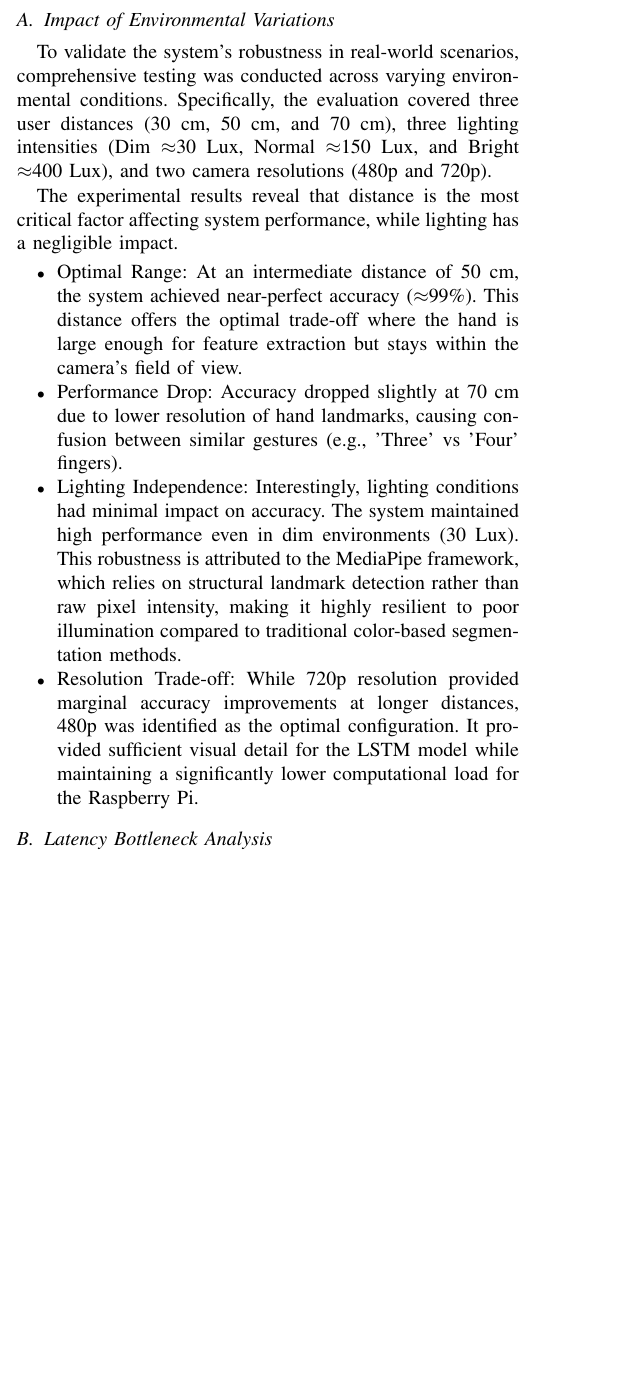
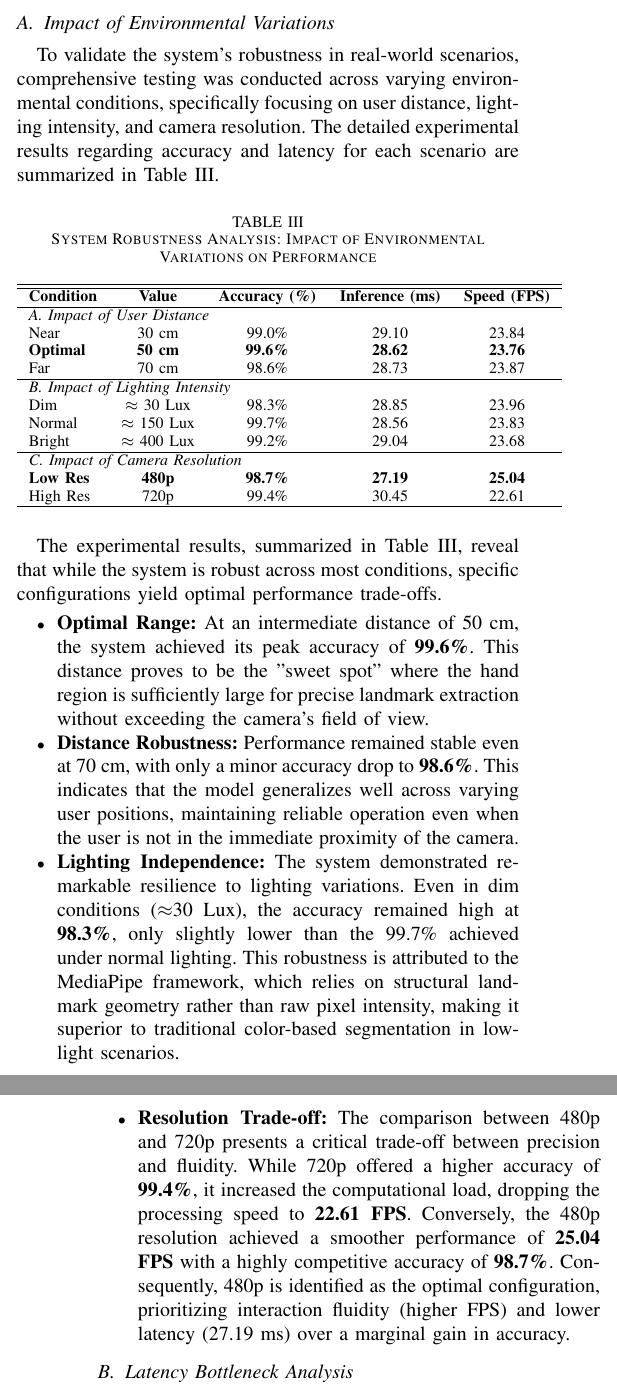
Before and after one commit to azariafwn/IEEE-Hand-Gesture-TA, a LaTeX paper (main.tex, which reads 5-discussion.tex): part of one column of page 4 of 5 before the commit and two parts of the columns of pages 4 and 5 of 5 after it, the two joined at a grey line, cut so that both start at the same text, the shorter picture padded with empty space. Compiled offline with pdfLaTeX; a missing font is replaced by an installed copy or a similar font; a LaTeX package or settings file that is missing is left out.

Commit message:
docs: update environmental variations analysis with precise experimental data

```diff
--- a/5-discussion.tex
+++ b/5-discussion.tex
@@ -3,15 +3,41 @@ This section analyzes the impact of environmental variations and identifying sys
 
 
 \subsection{Impact of Environmental Variations}
-To validate the system's robustness in real-world scenarios, comprehensive testing was conducted across varying environmental conditions. Specifically, the evaluation covered three user distances (30 cm, 50 cm, and 70 cm), three lighting intensities (Dim $\approx$30 Lux, Normal $\approx$150 Lux, and Bright $\approx$400 Lux), and two camera resolutions (480p and 720p).
+To validate the system's robustness in real-world scenarios, comprehensive testing was conducted across varying environmental conditions, specifically focusing on user distance, lighting intensity, and camera resolution. The detailed experimental results regarding accuracy and latency for each scenario are summarized in Table \ref{tab:env_variations}.
 
-The experimental results reveal that distance is the most critical factor affecting system performance, while lighting has a negligible impact.
+\begin{table}[htbp]
+\caption{System Robustness Analysis: Impact of Environmental Variations on Performance}
+\label{tab:env_variations}
+\centering
+\begin{tabular}{l c c c c}
+\hline
+\hline
+\textbf{Condition} & \textbf{Value} & \textbf{Accuracy (\%)} & \textbf{Inference (ms)} & \textbf{Speed (FPS)} \\
+\hline
+\multicolumn{5}{l}{\textit{A. Impact of User Distance}} \\
+Near & 30 cm & 99.0\% & 29.10 & 23.84 \\
+\textbf{Optimal} & \textbf{50 cm} & \textbf{99.6\%} & \textbf{28.62} & \textbf{23.76} \\
+Far & 70 cm & 98.6\% & 28.73 & 23.87 \\
+\hline
+\multicolumn{5}{l}{\textit{B. Impact of Lighting Intensity}} \\
+Dim & $\approx$ 30 Lux & 98.3\% & 28.85 & 23.96 \\
+Normal & $\approx$ 150 Lux & 99.7\% & 28.56 & 23.83 \\
+Bright & $\approx$ 400 Lux & 99.2\% & 29.04 & 23.68 \\
+\hline
+\multicolumn{5}{l}{\textit{C. Impact of Camera Resolution}} \\
+\textbf{Low Res} & \textbf{480p} & \textbf{98.7\%} & \textbf{27.19} & \textbf{25.04} \\
+High Res & 720p & 99.4\% & 30.45 & 22.61 \\ % Drop FPS di sini jadi argumen kuat!
+\hline
+\end{tabular}
+\end{table}
+
+The experimental results, summarized in Table \ref{tab:env_variations}, reveal that while the system is robust across most conditions, specific configurations yield optimal performance trade-offs.
 
 \begin{itemize}
-    \item Optimal Range: At an intermediate distance of 50 cm, the system achieved near-perfect accuracy ($\approx$99\%). This distance offers the optimal trade-off where the hand is large enough for feature extraction but stays within the camera's field of view.
-    \item Performance Drop: Accuracy dropped slightly at 70 cm due to lower resolution of hand landmarks, causing confusion between similar gestures (e.g., 'Three' vs 'Four' fingers).
-    \item Lighting Independence: Interestingly, lighting conditions had minimal impact on accuracy. The system maintained high performance even in dim environments (30 Lux). This robustness is attributed to the MediaPipe framework, which relies on structural landmark detection rather than raw pixel intensity, making it highly resilient to poor illumination compared to traditional color-based segmentation methods.
-    \item Resolution Trade-off: While 720p resolution provided marginal accuracy improvements at longer distances, 480p was identified as the optimal configuration. It provided sufficient visual detail for the LSTM model while maintaining a significantly lower computational load for the Raspberry Pi.
+    \item \textbf{Optimal Range:} At an intermediate distance of 50 cm, the system achieved its peak accuracy of \textbf{99.6\%}. This distance proves to be the "sweet spot" where the hand region is sufficiently large for precise landmark extraction without exceeding the camera's field of view.
+    \item \textbf{Distance Robustness:} Performance remained stable even at 70 cm, with only a minor accuracy drop to \textbf{98.6\%}. This indicates that the model generalizes well across varying user positions, maintaining reliable operation even when the user is not in the immediate proximity of the camera.
+    \item \textbf{Lighting Independence:} The system demonstrated remarkable resilience to lighting variations. Even in dim conditions ($\approx$30 Lux), the accuracy remained high at \textbf{98.3\%}, only slightly lower than the 99.7\% achieved under normal lighting. This robustness is attributed to the MediaPipe framework, which relies on structural landmark geometry rather than raw pixel intensity, making it superior to traditional color-based segmentation in low-light scenarios.
+    \item \textbf{Resolution Trade-off:} The comparison between 480p and 720p presents a critical trade-off between precision and fluidity. While 720p offered a higher accuracy of \textbf{99.4\%}, it increased the computational load, dropping the processing speed to \textbf{22.61 FPS}. Conversely, the 480p resolution achieved a smoother performance of \textbf{25.04 FPS} with a highly competitive accuracy of \textbf{98.7\%}. Consequently, 480p is identified as the optimal configuration, prioritizing interaction fluidity (higher FPS) and lower latency (27.19 ms) over a marginal gain in accuracy.
 \end{itemize}
 
 
```
Also changed, not shown: 2-related-work.tex (+1 -1 lines), 3-proposed-method.tex (+21 -21 lines), 4-result.tex (+3 -3 lines), main.tex (+1 -1 lines).
